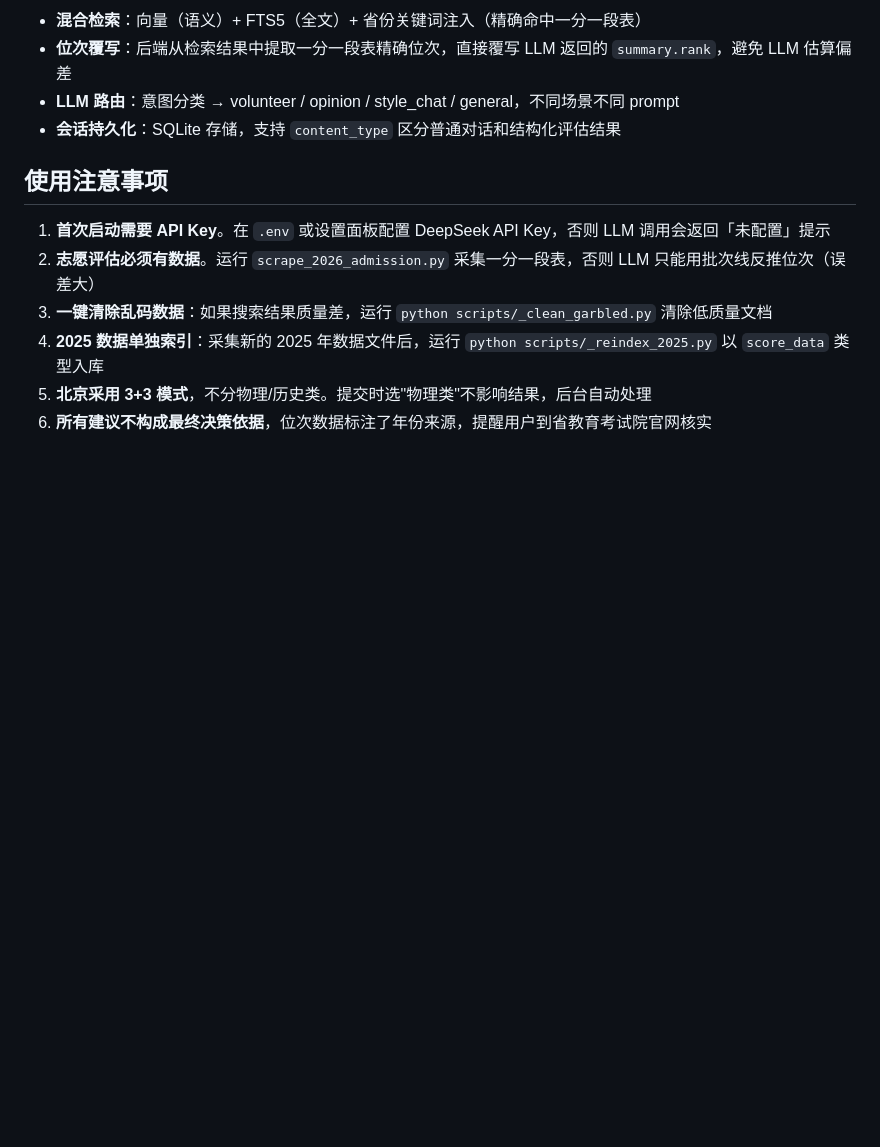
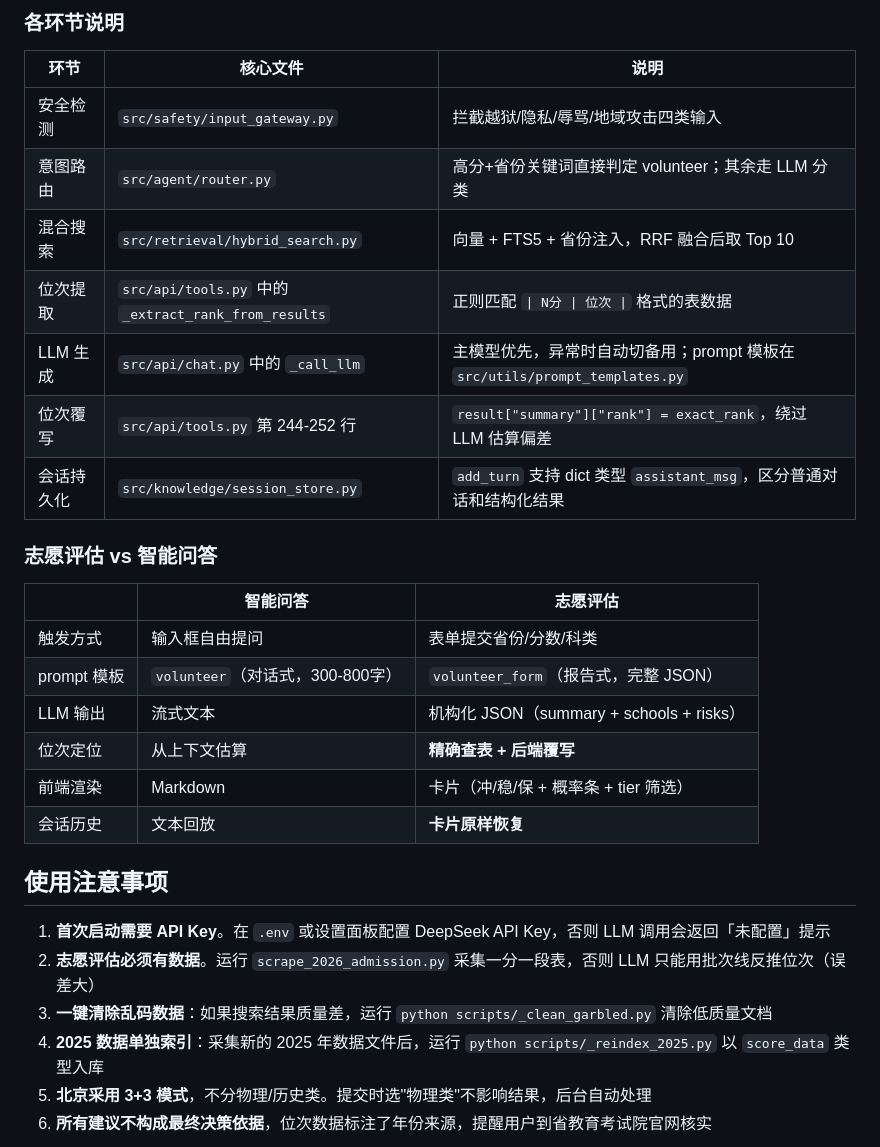
Before and after one commit to chaochaoji/gaokao-advisor, a Markdown page: README.md, the part around one of its changes. GitHub-like rendering; blank space fills up the shorter version.

````diff
--- a/README.md
+++ b/README.md
@@ -190,9 +217,27 @@ zhangxuefengagent/
 ```
 
-- **混合检索**：向量（语义）+ FTS5（全文）+ 省份关键词注入（精确命中一分一段表）
-- **位次覆写**：后端从检索结果中提取一分一段表精确位次，直接覆写 LLM 返回的 `summary.rank`，避免 LLM 估算偏差
-- **LLM 路由**：意图分类 → volunteer / opinion / style_chat / general，不同场景不同 prompt
-- **会话持久化**：SQLite 存储，支持 `content_type` 区分普通对话和结构化评估结果
+### 各环节说明
+
+| 环节 | 核心文件 | 说明 |
+|------|----------|------|
+| 安全检测 | `src/safety/input_gateway.py` | 拦截越狱/隐私/辱骂/地域攻击四类输入 |
+| 意图路由 | `src/agent/router.py` | 高分+省份关键词直接判定 volunteer；其余走 LLM 分类 |
+| 混合搜索 | `src/retrieval/hybrid_search.py` | 向量 + FTS5 + 省份注入，RRF 融合后取 Top 10 |
+| 位次提取 | `src/api/tools.py` 中的 `_extract_rank_from_results` | 正则匹配 `\| N分 \| 位次 \|` 格式的表数据 |
+| LLM 生成 | `src/api/chat.py` 中的 `_call_llm` | 主模型优先，异常时自动切备用；prompt 模板在 `src/utils/prompt_templates.py` |
+| 位次覆写 | `src/api/tools.py` 第 244-252 行 | `result["summary"]["rank"] = exact_rank`，绕过 LLM 估算偏差 |
+| 会话持久化 | `src/knowledge/session_store.py` | `add_turn` 支持 dict 类型 `assistant_msg`，区分普通对话和结构化结果 |
+
+### 志愿评估 vs 智能问答
+
+| | 智能问答 | 志愿评估 |
+|---|---|---|
+| 触发方式 | 输入框自由提问 | 表单提交省份/分数/科类 |
+| prompt 模板 | `volunteer`（对话式，300-800字） | `volunteer_form`（报告式，完整 JSON） |
+| LLM 输出 | 流式文本 | 机构化 JSON（summary + schools + risks） |
+| 位次定位 | 从上下文估算 | **精确查表 + 后端覆写** |
+| 前端渲染 | Markdown | 卡片（冲/稳/保 + 概率条 + tier 筛选） |
+| 会话历史 | 文本回放 | **卡片原样恢复** |
 
 ## 使用注意事项
 
````
Also changed, not shown: other parts of README.md (+37 -10 lines).
